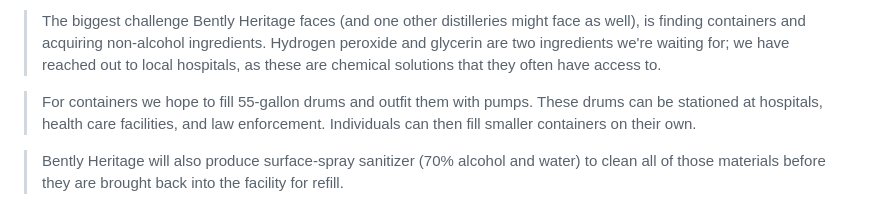
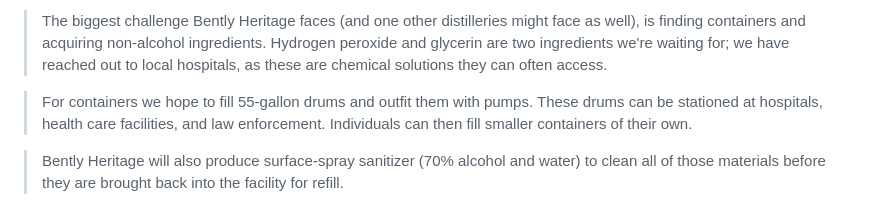
Before and after one commit to doughahn/doughahn.io, a Markdown page: projects/writer/press-releases.md, the part around one of its changes. Rendered like a GitHub page.

```diff
--- a/projects/writer/press-releases.md
+++ b/projects/writer/press-releases.md
@@ -65,7 +65,7 @@ Permit](https://www.fda.gov/media/136118/download)
 
-> The biggest challenge Bently Heritage faces (and one other distilleries might face as well), is finding containers and acquiring non-alcohol ingredients. Hydrogen peroxide and glycerin are two ingredients we're waiting for; we have reached out to local hospitals, as these are chemical solutions that they often have access to.
+> The biggest challenge Bently Heritage faces (and one other distilleries might face as well), is finding containers and acquiring non-alcohol ingredients. Hydrogen peroxide and glycerin are two ingredients we're waiting for; we have reached out to local hospitals, as these are chemical solutions they can often access.
 
-> For containers we hope to fill 55-gallon drums and outfit them with pumps. These drums can be stationed at hospitals, health care facilities, and law enforcement. Individuals can then fill smaller containers on their own.
+> For containers we hope to fill 55-gallon drums and outfit them with pumps. These drums can be stationed at hospitals, health care facilities, and law enforcement. Individuals can then fill smaller containers of their own.
 
 > Bently Heritage will also produce surface-spray sanitizer (70% alcohol and water) to clean all of those materials before they are brought back into the facility for refill.
 
```
Also changed, not shown: other parts of projects/writer/press-releases.md (+14 -14 lines).
